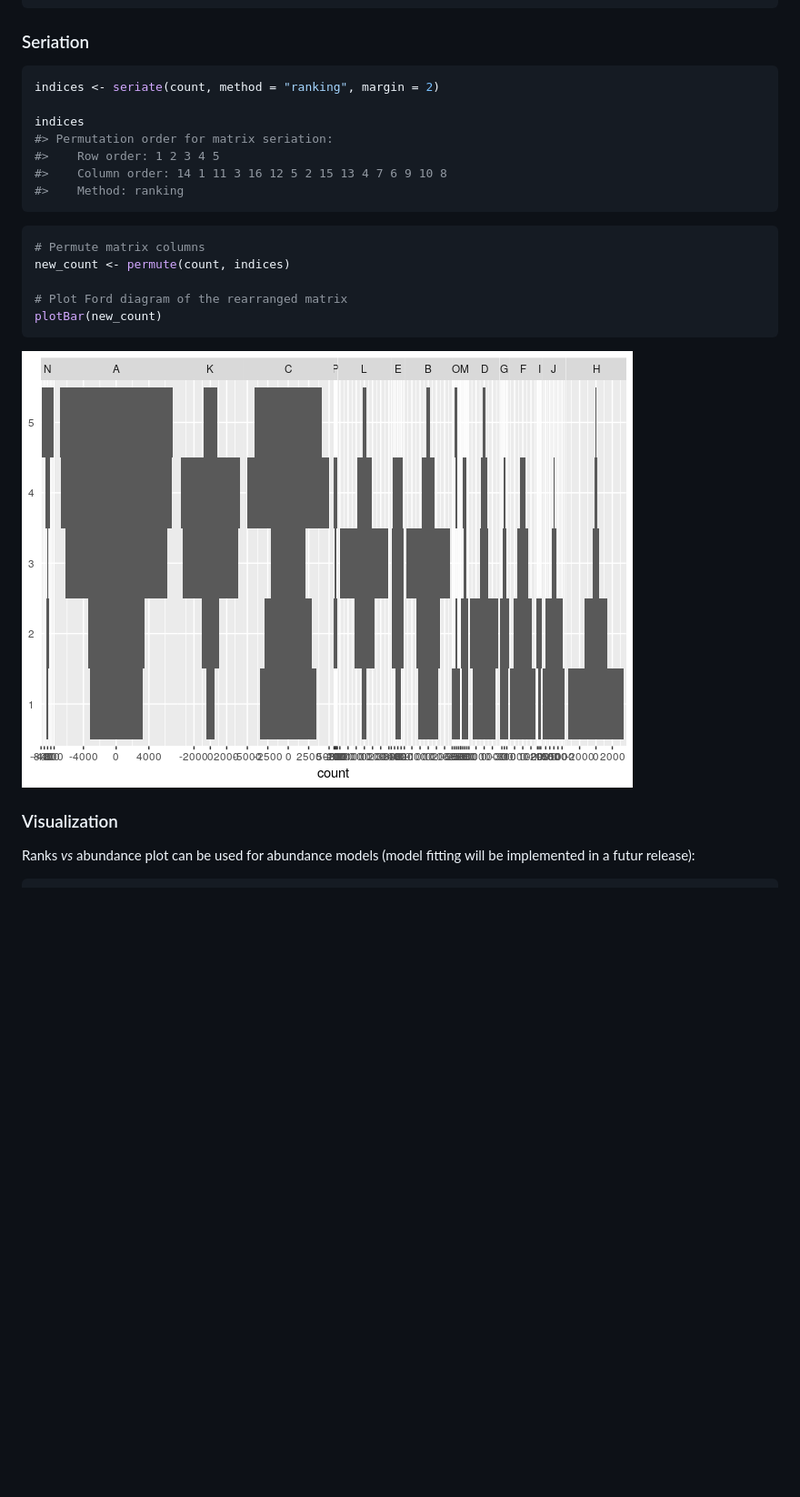
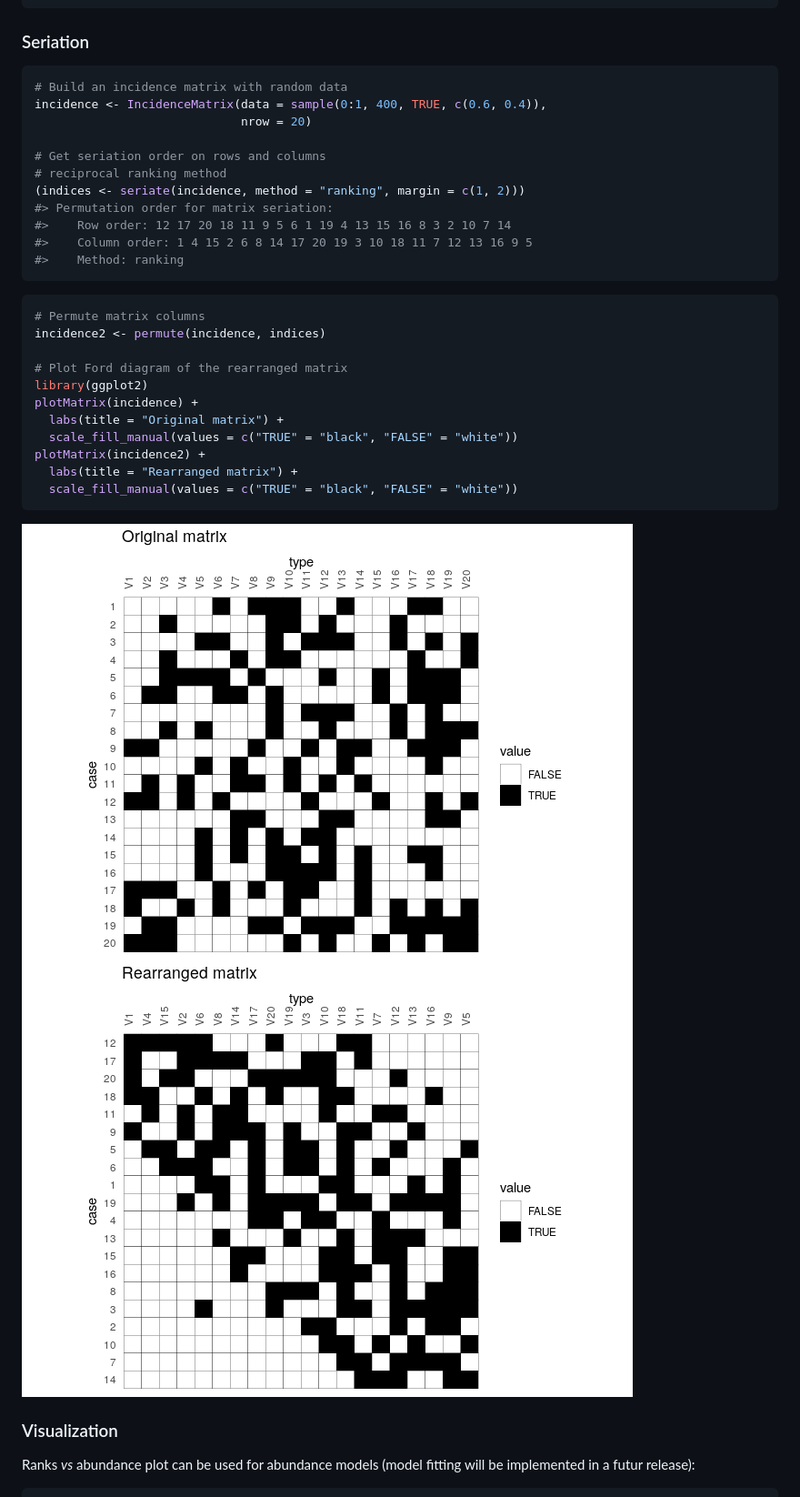
Before and after one commit to tesselle/tabula, a Markdown page: README.md, the part around the change. Shown: that part at 91% size. GitHub-like rendering; pictures changed too: man/figures/README-permute-1.png, man/figures/README-permute-2.png (added); blank space fills up the shorter version.

Commit message:
Edit seriation example

````diff
--- a/README.md
+++ b/README.md
@@ -140,24 +140,34 @@ similarity(count, method = "morisita")
 ### Seriation
 
 ``` r
-indices <- seriate(count, method = "ranking", margin = 2)
+# Build an incidence matrix with random data
+incidence <- IncidenceMatrix(data = sample(0:1, 400, TRUE, c(0.6, 0.4)),
+                             nrow = 20)
 
-indices
+# Get seriation order on rows and columns
+# reciprocal ranking method
+(indices <- seriate(incidence, method = "ranking", margin = c(1, 2)))
 #> Permutation order for matrix seriation:
-#>    Row order: 1 2 3 4 5
-#>    Column order: 14 1 11 3 16 12 5 2 15 13 4 7 6 9 10 8
+#>    Row order: 12 17 20 18 11 9 5 6 1 19 4 13 15 16 8 3 2 10 7 14
+#>    Column order: 1 4 15 2 6 8 14 17 20 19 3 10 18 11 7 12 13 16 9 5
 #>    Method: ranking
 ```
 
 ``` r
 # Permute matrix columns
-new_count <- permute(count, indices)
+incidence2 <- permute(incidence, indices)
 
 # Plot Ford diagram of the rearranged matrix
-plotBar(new_count)
+library(ggplot2)
+plotMatrix(incidence) +
+  labs(title = "Original matrix") +
+  scale_fill_manual(values = c("TRUE" = "black", "FALSE" = "white"))
+plotMatrix(incidence2) +
+  labs(title = "Rearranged matrix") +
+  scale_fill_manual(values = c("TRUE" = "black", "FALSE" = "white"))
 ```
 
-![](man/figures/README-permute-1.png)
+![](man/figures/README-permute-1.png)![](man/figures/README-permute-2.png)
 
 ### Visualization
 
````
Also changed, not shown: 1 other file.
